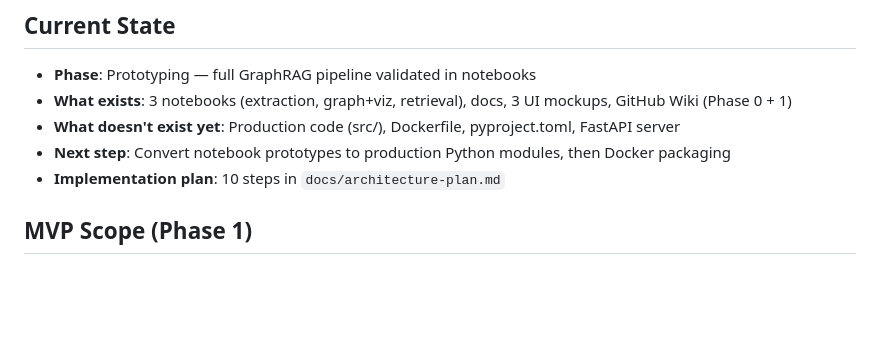
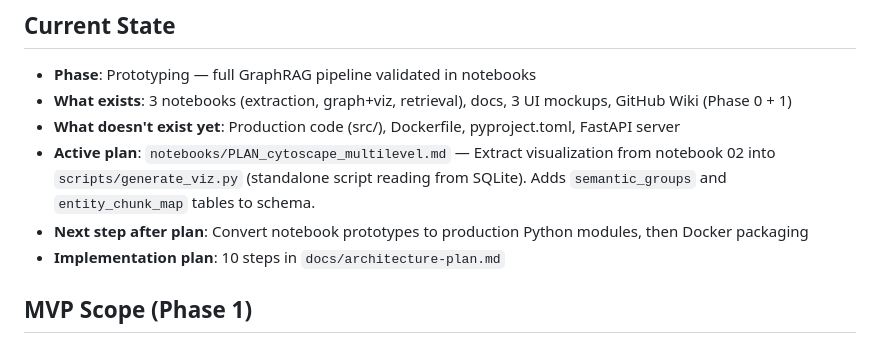
Before and after one commit to pachocamacho1990/daily-knowledge-ingestion-assistant, a Markdown page: CLAUDE.md, the part around one of its changes. Rendered like a GitHub page; blank space fills up the shorter version.

Commit message:
Update CLAUDE.md: current state reflects active viz extraction plan
Co-Authored-By: Claude Opus 4.6 <noreply@anthropic.com>

```diff
--- a/CLAUDE.md
+++ b/CLAUDE.md
@@ -84,7 +84,8 @@ daily-knowledge-ingestion-assistant/
 - **Phase**: Prototyping — full GraphRAG pipeline validated in notebooks
 - **What exists**: 3 notebooks (extraction, graph+viz, retrieval), docs, 3 UI mockups, GitHub Wiki (Phase 0 + 1)
 - **What doesn't exist yet**: Production code (src/), Dockerfile, pyproject.toml, FastAPI server
-- **Next step**: Convert notebook prototypes to production Python modules, then Docker packaging
+- **Active plan**: `notebooks/PLAN_cytoscape_multilevel.md` — Extract visualization from notebook 02 into `scripts/generate_viz.py` (standalone script reading from SQLite). Adds `semantic_groups` and `entity_chunk_map` tables to schema.
+- **Next step after plan**: Convert notebook prototypes to production Python modules, then Docker packaging
 - **Implementation plan**: 10 steps in `docs/architecture-plan.md`
 
 ## MVP Scope (Phase 1)
```
Also changed, not shown: other parts of CLAUDE.md (+1 -1 lines).
